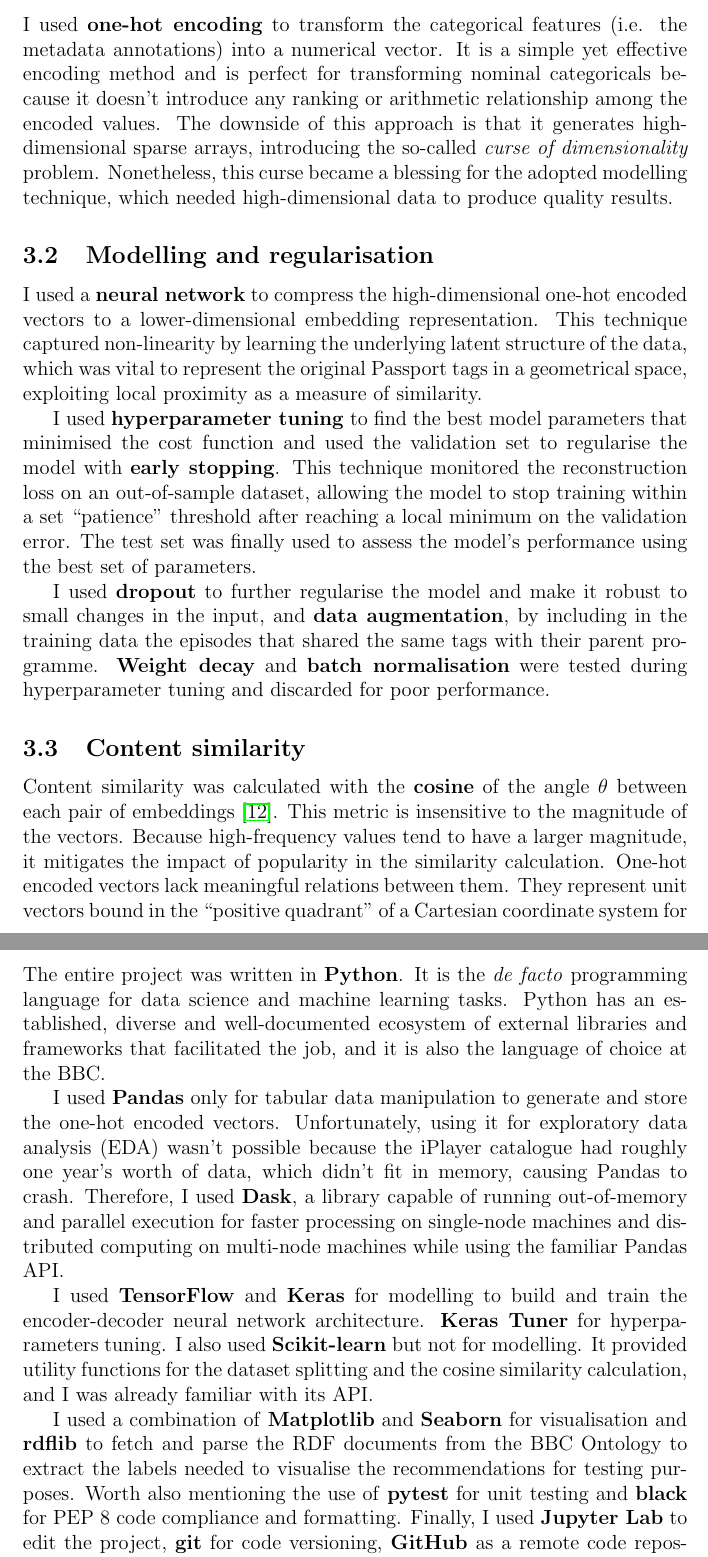
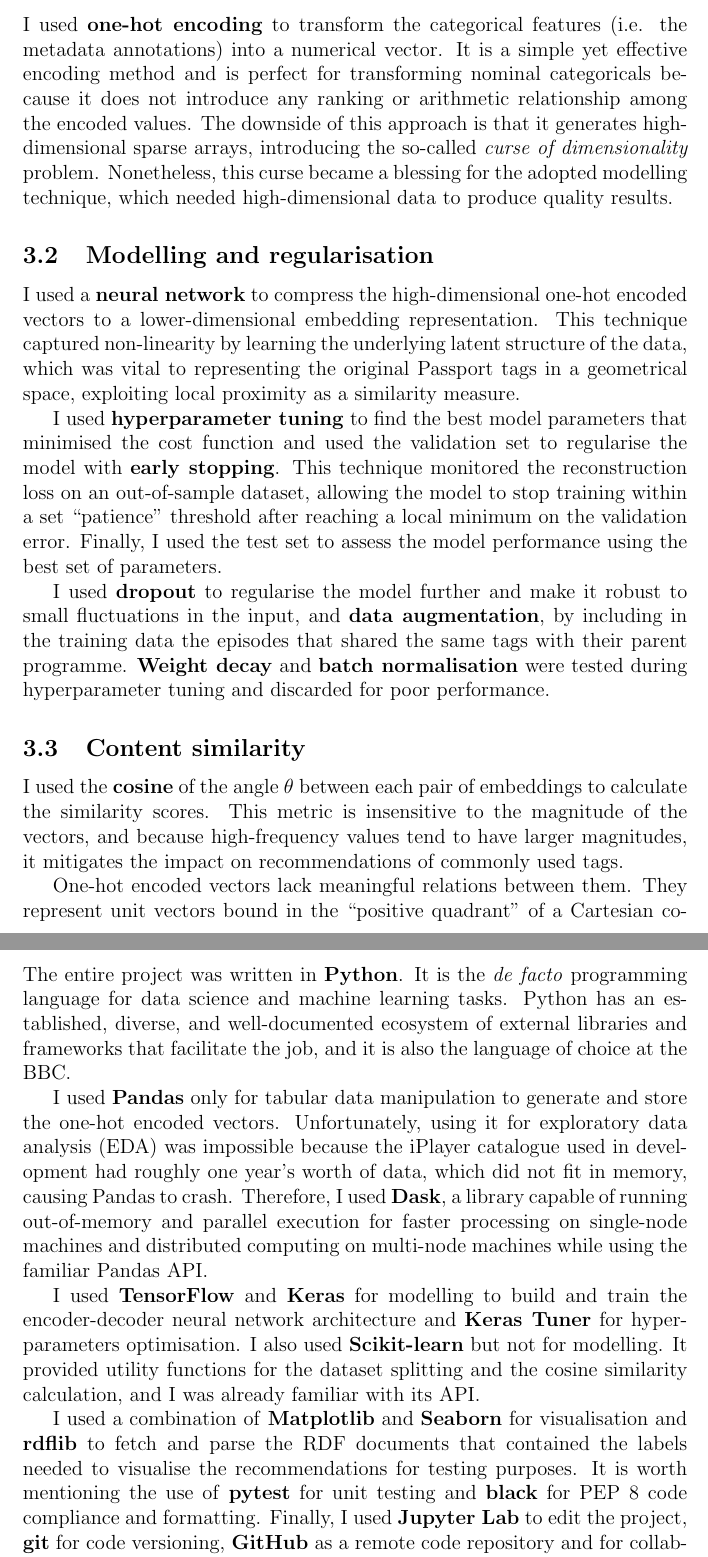
Before and after one commit to simonespa/apprenticeship-project-assessment, a LaTeX document (report/report.tex, which reads report/sections/03_methods_and_justifications.tex): two parts of pages 7 and 8 of 47, joined at a grey line, cut so that both start at the same text. Compiled offline with pdfLaTeX.

Commit message:
Proof reading and corrections in section 3

```diff
--- a/report/sections/03_methods_and_justifications.tex
+++ b/report/sections/03_methods_and_justifications.tex
@@ -8,7 +8,7 @@
 \subsection{Data pre-processing}
 
 I used \textbf{one-hot encoding} to transform the categorical features (i.e. the metadata annotations) into a numerical vector.
-It is a simple yet effective encoding method and is perfect for transforming nominal categoricals because it doesn’t introduce
+It is a simple yet effective encoding method and is perfect for transforming nominal categoricals because it does not introduce
 any ranking or arithmetic relationship among the encoded values.
 The downside of this approach is that it generates high-dimensional sparse arrays,
 introducing the so-called \textit{curse of dimensionality} problem.
@@ -18,21 +18,22 @@
 \subsection{Modelling and regularisation}
 
 I used a \textbf{neural network} to compress the high-dimensional one-hot encoded vectors to a lower-dimensional embedding representation.
-This technique captured non-linearity by learning the underlying latent structure of the data, which was vital to represent the original
-Passport tags in a geometrical space, exploiting local proximity as a measure of similarity.
+This technique captured non-linearity by learning the underlying latent structure of the data,
+which was vital to representing the original Passport tags in a geometrical space,
+exploiting local proximity as a similarity measure.
 
 I used \textbf{hyperparameter tuning} to find the best model parameters
 that minimised the cost function and used the validation set to regularise the model with \textbf{early stopping}.
 This technique monitored the reconstruction loss on an out-of-sample dataset,
 allowing the model to stop training within a set ``patience'' threshold after reaching a local minimum on the validation error.
-The test set was finally used to assess the model's performance using the best set of parameters.
+Finally, I used the test set to assess the model performance using the best set of parameters.
 
-I used \textbf{dropout} to further regularise the model and make it robust to small changes in the input,
-and \textbf{data augmentation}, by including in the training data the episodes that shared the same tags with their
-parent programme. \textbf{Weight decay} and \textbf{batch normalisation} were tested during hyperparameter tuning and discarded for poor performance.
+I used \textbf{dropout} to regularise the model further and make it robust to small fluctuations in the input,
+and \textbf{data augmentation}, by including in the training data the episodes that shared the same tags with their parent programme.
+\textbf{Weight decay} and \textbf{batch normalisation} were tested during hyperparameter tuning and discarded for poor performance.
 
 \subsection{Content similarity}
 
-Content similarity was calculated with the \textbf{cosine} of the angle $\theta$ between each pair of embeddings \cite{GoogleForDevelopers:EmbeddingSimilarity}.
-This metric is insensitive to the magnitude of the vectors. Because high-frequency values tend to have a larger magnitude,
-it mitigates the impact of popularity in the similarity calculation.
+I used the \textbf{cosine} of the angle $\theta$ between each pair of embeddings to calculate the similarity scores.
+This metric is insensitive to the magnitude of the vectors, and because high-frequency values tend to have larger magnitudes,
+it mitigates the impact on recommendations of commonly used tags.
@@ -46,24 +48,25 @@
 
 \subsection{Tools and frameworks}
 
-The entire project was written in \textbf{Python}. It is the \textit{de facto} programming language for data science
-and machine learning tasks. Python has an established, diverse and well-documented ecosystem of external libraries
-and frameworks that facilitated the job, and it is also the language of choice at the BBC.
+The entire project was written in \textbf{Python}.
+It is the \textit{de facto} programming language for data science and machine learning tasks.
+Python has an established, diverse, and well-documented ecosystem of external libraries and frameworks that facilitate the job,
+and it is also the language of choice at the BBC.
 
 I used \textbf{Pandas} only for tabular data manipulation to generate and store the one-hot encoded vectors.
-Unfortunately, using it for exploratory data analysis (EDA) wasn't possible because the iPlayer catalogue
-had roughly one year's worth of data, which didn't fit in memory, causing Pandas to crash.
-Therefore, I used \textbf{Dask}, a library capable of running out-of-memory and parallel execution
-for faster processing on single-node machines and distributed computing on multi-node machines
-while using the familiar Pandas API.
+Unfortunately, using it for exploratory data analysis (EDA) was impossible
+because the iPlayer catalogue used in development had roughly one year's worth of data,
+which did not fit in memory, causing Pandas to crash.
+Therefore, I used \textbf{Dask}, a library capable of running out-of-memory and parallel execution for faster processing
+on single-node machines and distributed computing on multi-node machines while using the familiar Pandas API.
 
-I used \textbf{TensorFlow} and \textbf{Keras} for modelling to build and train the encoder-decoder neural network architecture.
-\textbf{Keras Tuner} for hyperparameters tuning.
-I also used \textbf{Scikit-learn} but not for modelling. It provided utility functions for the dataset splitting and
-the cosine similarity calculation, and I was already familiar with its API.
+I used \textbf{TensorFlow} and \textbf{Keras} for modelling to build and train the encoder-decoder neural network architecture
+and \textbf{Keras Tuner} for hyperparameters optimisation. I also used \textbf{Scikit-learn} but not for modelling.
+It provided utility functions for the dataset splitting and the cosine similarity calculation,
+and I was already familiar with its API.
 
-I used a combination of \textbf{Matplotlib} and \textbf{Seaborn} for visualisation and \textbf{rdflib} to fetch and parse
-the RDF documents from the BBC Ontology to extract the labels needed to visualise the recommendations for testing purposes.
-Worth also mentioning the use of \textbf{pytest} for unit testing and \textbf{black} for PEP 8 code compliance and formatting.
+I used a combination of \textbf{Matplotlib} and \textbf{Seaborn} for visualisation and \textbf{rdflib} to fetch and parse the RDF documents
+that contained the labels needed to visualise the recommendations for testing purposes.
+It is worth mentioning the use of \textbf{pytest} for unit testing and \textbf{black} for PEP 8 code compliance and formatting.
 Finally, I used \textbf{Jupyter Lab} to edit the project, \textbf{git} for code versioning, \textbf{GitHub} as a remote code repository
 and for collaboration, and \textbf{AWS Sagemaker} to run the pipeline on more capable virtual machines, especially during hyperparameter tuning.
```
Also changed, not shown: report/sections/03_methods_and_justifications.tex (9 more changed lines).
